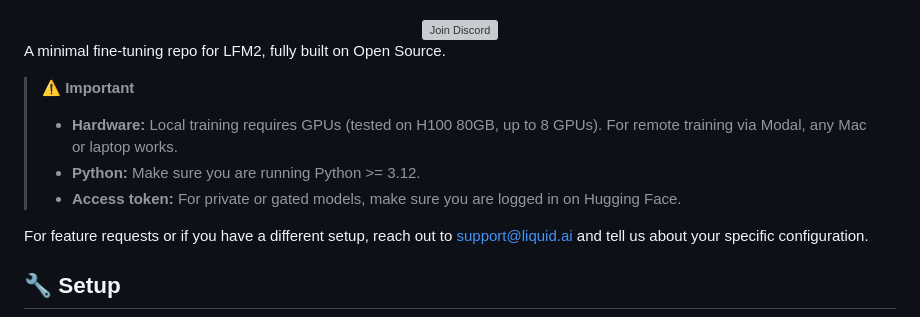
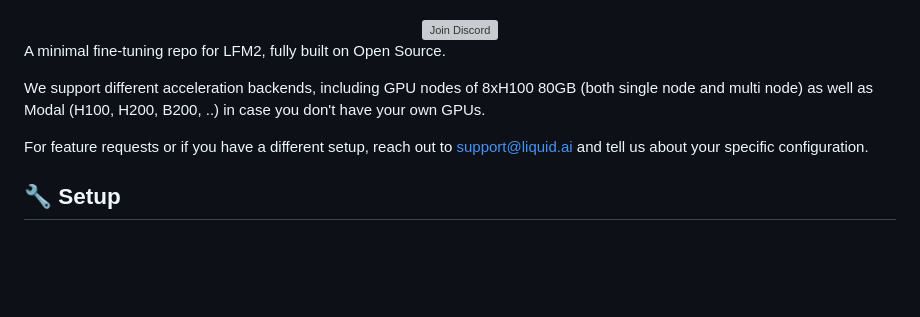
Before and after one commit to Liquid4All/leap-finetune, a Markdown page: README.md, the part around the change. GitHub-like rendering; blank space fills up the shorter version; grey boxes are pictures that could not be loaded.

```diff
--- a/README.md
+++ b/README.md
@@ -16,11 +16,7 @@
 
 A minimal fine-tuning repo for LFM2, fully built on Open Source.
 
-> **⚠️ Important**
->
-> - **Hardware:** Local training requires GPUs (tested on H100 80GB, up to 8 GPUs). For remote training via Modal, any Mac or laptop works.
-> - **Python:** Make sure you are running Python >= 3.12.
-> - **Access token:** For private or gated models, make sure you are logged in on Hugging Face.
+We support different acceleration backends, including GPU nodes of 8xH100 80GB (both single node and multi node) as well as Modal (H100, H200, B200, ..) in case you don't have your own GPUs.
 
 For feature requests or if you have a different setup, reach out to [support@liquid.ai](mailto:support@liquid.ai) and tell us about your specific configuration.
 
```
